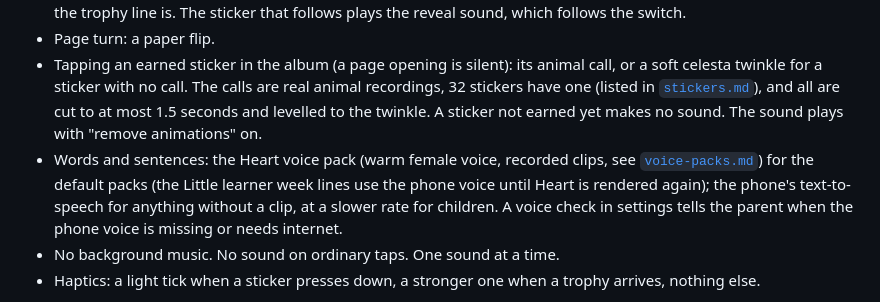
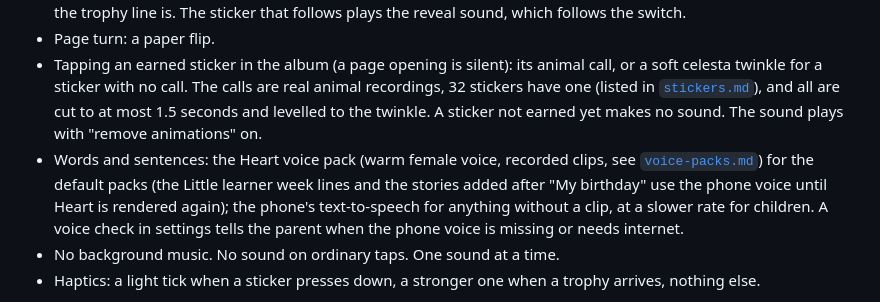
Before and after one commit to jinxk/starbook, a Markdown page: docs/design.md, the part around the change. Drawn GitHub-style.

Commit message:
docs: newer stories use the phone voice until Heart is rendered

```diff
--- a/docs/design.md
+++ b/docs/design.md
@@ -134,7 +134,7 @@ If the phone's store cannot be opened, the app shows one plain screen on paper:
 - All done (habits): the line "All done! A new sticker for you!" (on the habit screen, or on home after a parent's tick) in the Heart voice, which has a clip for it, else the phone voice (en-IN), spoken even with the Sounds switch off, as the trophy line is. The sticker that follows plays the reveal sound, which follows the switch.
 - Page turn: a paper flip.
 - Tapping an earned sticker in the album (a page opening is silent): its animal call, or a soft celesta twinkle for a sticker with no call. The calls are real animal recordings, 32 stickers have one (listed in [`stickers.md`](stickers.md)), and all are cut to at most 1.5 seconds and levelled to the twinkle. A sticker not earned yet makes no sound. The sound plays with "remove animations" on.
-- Words and sentences: the Heart voice pack (warm female voice, recorded clips, see [`voice-packs.md`](voice-packs.md)) for the default packs (the Little learner week lines use the phone voice until Heart is rendered again); the phone's text-to-speech for anything without a clip, at a slower rate for children. A voice check in settings tells the parent when the phone voice is missing or needs internet.
+- Words and sentences: the Heart voice pack (warm female voice, recorded clips, see [`voice-packs.md`](voice-packs.md)) for the default packs (the Little learner week lines and the stories added after "My birthday" use the phone voice until Heart is rendered again); the phone's text-to-speech for anything without a clip, at a slower rate for children. A voice check in settings tells the parent when the phone voice is missing or needs internet.
 - No background music. No sound on ordinary taps. One sound at a time.
 - Haptics: a light tick when a sticker presses down, a stronger one when a trophy arrives, nothing else.
 
```
Also changed, not shown: docs/voice-packs.md (+1 -1 lines).
